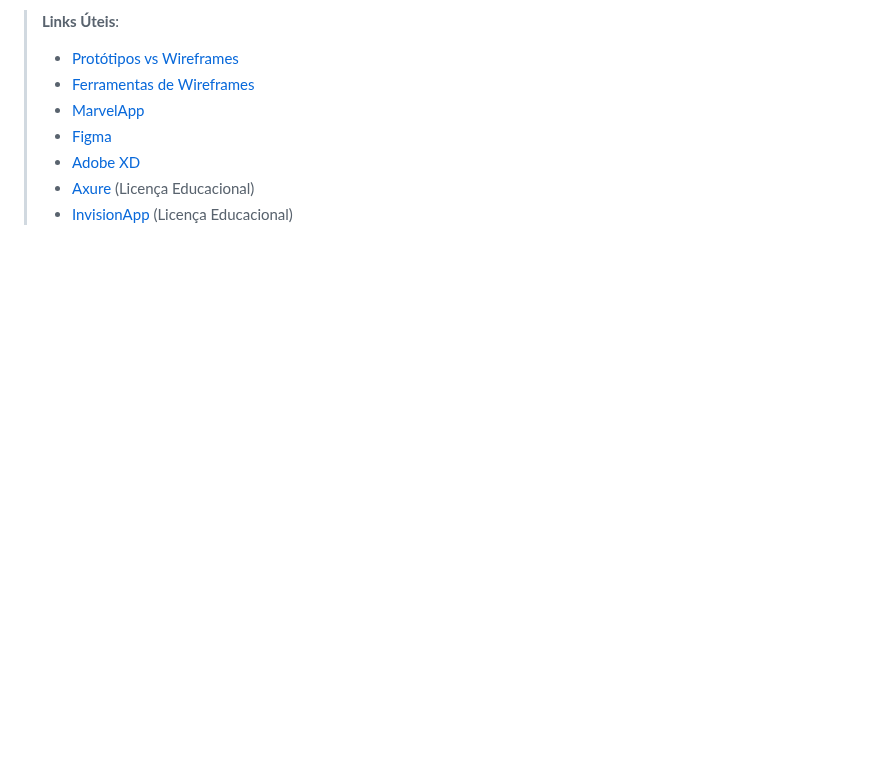
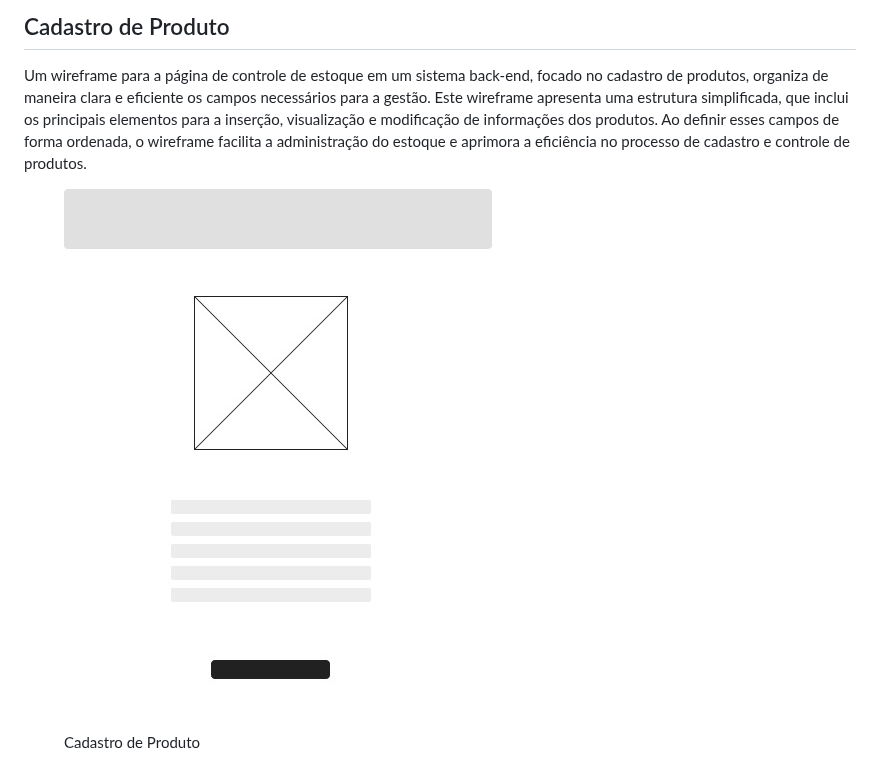
Before and after one commit to jumonik09/Azure-SmartStock-PUC, a Markdown page: docs/04-Projeto de Interface.md, the part around one of its changes. Rendered like a GitHub page; blank space fills up the shorter version.

```diff
--- a/docs/04-Projeto de Interface.md
+++ b/docs/04-Projeto de Interface.md
@@ -82,9 +85,8 @@ São protótipos usados em design de interface para sugerir a estrutura de um si
 
-> **Links Úteis**:
-> - [Protótipos vs Wireframes](https://www.nngroup.com/videos/prototypes-vs-wireframes-ux-projects/)
-> - [Ferramentas de Wireframes](https://rockcontent.com/blog/wireframes/)
-> - [MarvelApp](https://marvelapp.com/developers/documentation/tutorials/)
-> - [Figma](https://www.figma.com/)
-> - [Adobe XD](https://www.adobe.com/br/products/xd.html#scroll)
-> - [Axure](https://www.axure.com/edu) (Licença Educacional)
-> - [InvisionApp](https://www.invisionapp.com/) (Licença Educacional)
+## Cadastro de Produto
+
+<p> Um wireframe para a página de controle de estoque em um sistema back-end, focado no cadastro de produtos, organiza de maneira clara e eficiente os campos necessários para a gestão. Este wireframe apresenta uma estrutura simplificada, que inclui os principais elementos para a inserção, visualização e modificação de informações dos produtos. Ao definir esses campos de forma ordenada, o wireframe facilita a administração do estoque e aprimora a eficiência no processo de cadastro e controle de produtos.</p>
+
+<figure>
+  <img src="img/cadastro-de-produto.jpg"> <figcaption>Cadastro de Produto</figcaption>
+</figure>
```
Also changed, not shown: other parts of docs/04-Projeto de Interface.md (+15 -12 lines).
